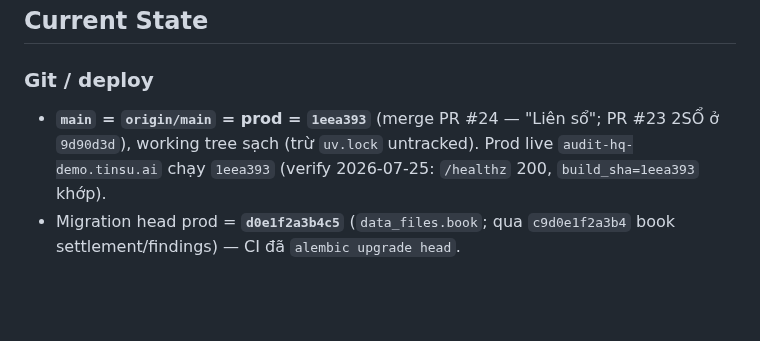
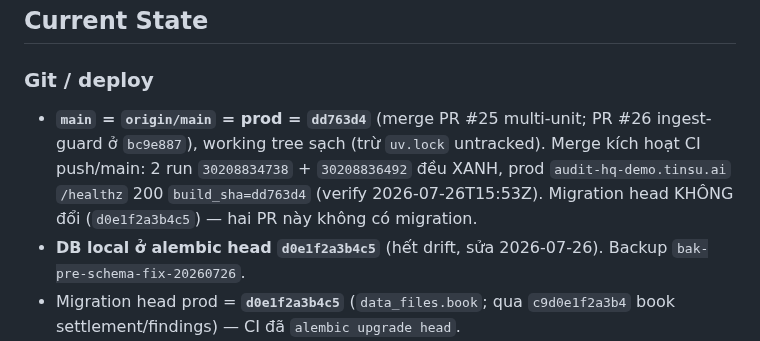
Before and after one commit to TinsuAI/audit-hq-mvp, a Markdown page: .ai/STATUS.md, the part around one of its changes. Rendered like a GitHub page; blank space fills up the shorter version.

Commit message:
docs(status): audit 004 hai sổ + fix trục đơn vị + guard ingest, merged & deployed dd763d4 [skip ci]

```diff
--- a/.ai/STATUS.md
+++ b/.ai/STATUS.md
@@ -274,9 +315,11 @@
 ## Current State
 
 ### Git / deploy
-- **`main` = `origin/main` = prod = `1eea393`** (merge PR #24 — "Liên sổ"; PR #23 2SỔ ở `9d90d3d`), working tree
-  sạch (trừ `uv.lock` untracked). Prod live `audit-hq-demo.tinsu.ai` chạy `1eea393` (verify 2026-07-25: `/healthz`
-  200, `build_sha=1eea393` khớp).
+- **`main` = `origin/main` = prod = `dd763d4`** (merge PR #25 multi-unit; PR #26 ingest-guard ở `bc9e887`), working
+  tree sạch (trừ `uv.lock` untracked). Merge kích hoạt CI push/main: 2 run `30208834738` + `30208836492` đều XANH,
+  prod `audit-hq-demo.tinsu.ai` `/healthz` 200 `build_sha=dd763d4` (verify 2026-07-26T15:53Z). Migration head
+  KHÔNG đổi (`d0e1f2a3b4c5`) — hai PR này không có migration.
+- **DB local ở alembic head `d0e1f2a3b4c5`** (hết drift, sửa 2026-07-26). Backup `bak-pre-schema-fix-20260726`.
 - Migration head prod = **`d0e1f2a3b4c5`** (`data_files.book`; qua `c9d0e1f2a3b4` book settlement/findings) — CI đã `alembic upgrade head`.
 - Prod data = **3 pháp nhân**: PILOT_002, PILOT_006, PILOT_004 (hai sổ EPE/GC, ẩn danh — nạp 2026-07-25, xem block đầu file).
 - Deploy = push `main` → CI "Test & Deploy to Tinsu" (self-hosted `tinsu-prod`): test+lint →
```
Also changed, not shown: other parts of .ai/STATUS.md (+41 -0 lines), .ai/sessions/2026-07-26-multi-unit-fixes-ingest-guard.md (added, +44 -0 lines).
